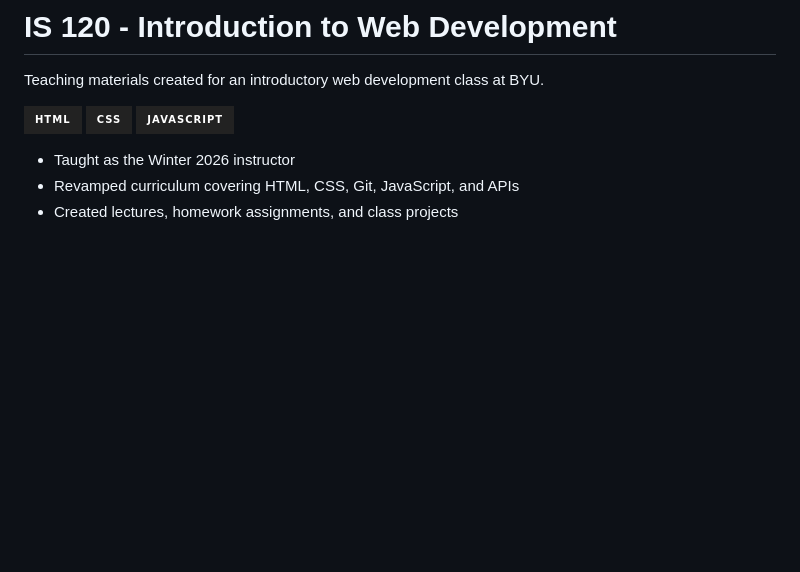
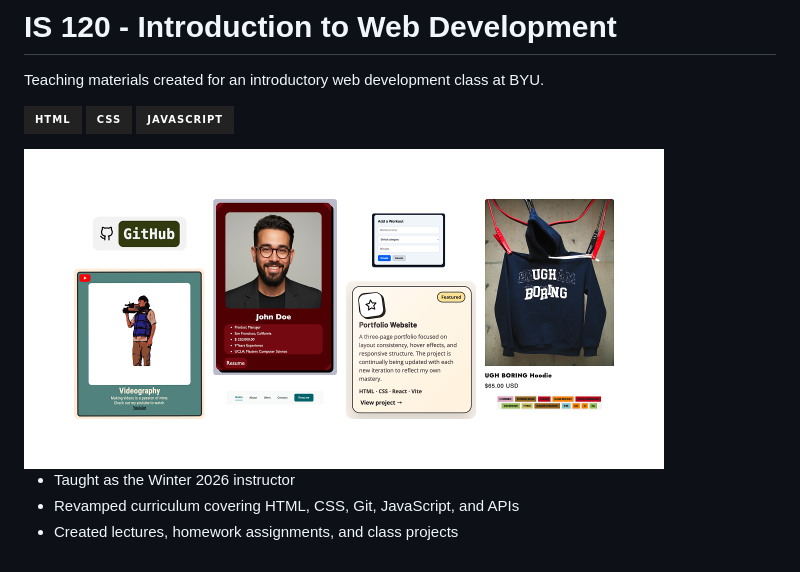
Before and after one commit to tmanatkin/is120-intro-to-web-dev, a Markdown page: README.md, the part around the change. Drawn GitHub-style; pictures changed too: .github/preview.png (added); badges without logos; blank space fills up the shorter version.

Commit message:
added image to README

```diff
--- a/README.md
+++ b/README.md
@@ -6,6 +6,8 @@ Teaching materials created for an introductory web development class at BYU.
 ![CSS](https://img.shields.io/badge/CSS-222222?style=for-the-badge&logo=css&logoColor=663399)
 ![JavaScript](https://img.shields.io/badge/JavaScript-222222?style=for-the-badge&logo=javascript)
 
+<img src=".github/preview.png" width="640" alt="IS 120 student projects">
+
 - Taught as the Winter 2026 instructor
 - Revamped curriculum covering HTML, CSS, Git, JavaScript, and APIs
 - Created lectures, homework assignments, and class projects
```
